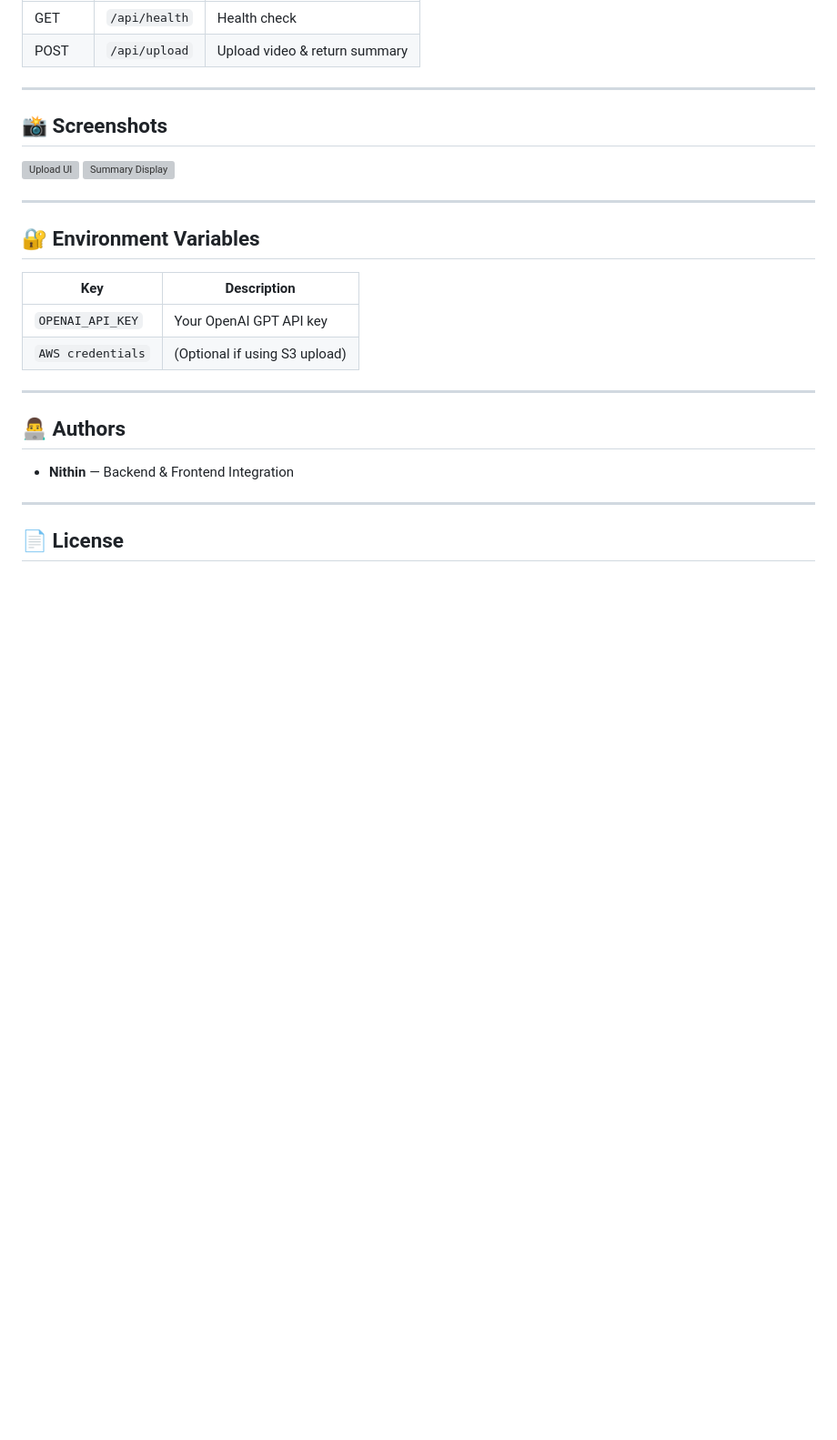
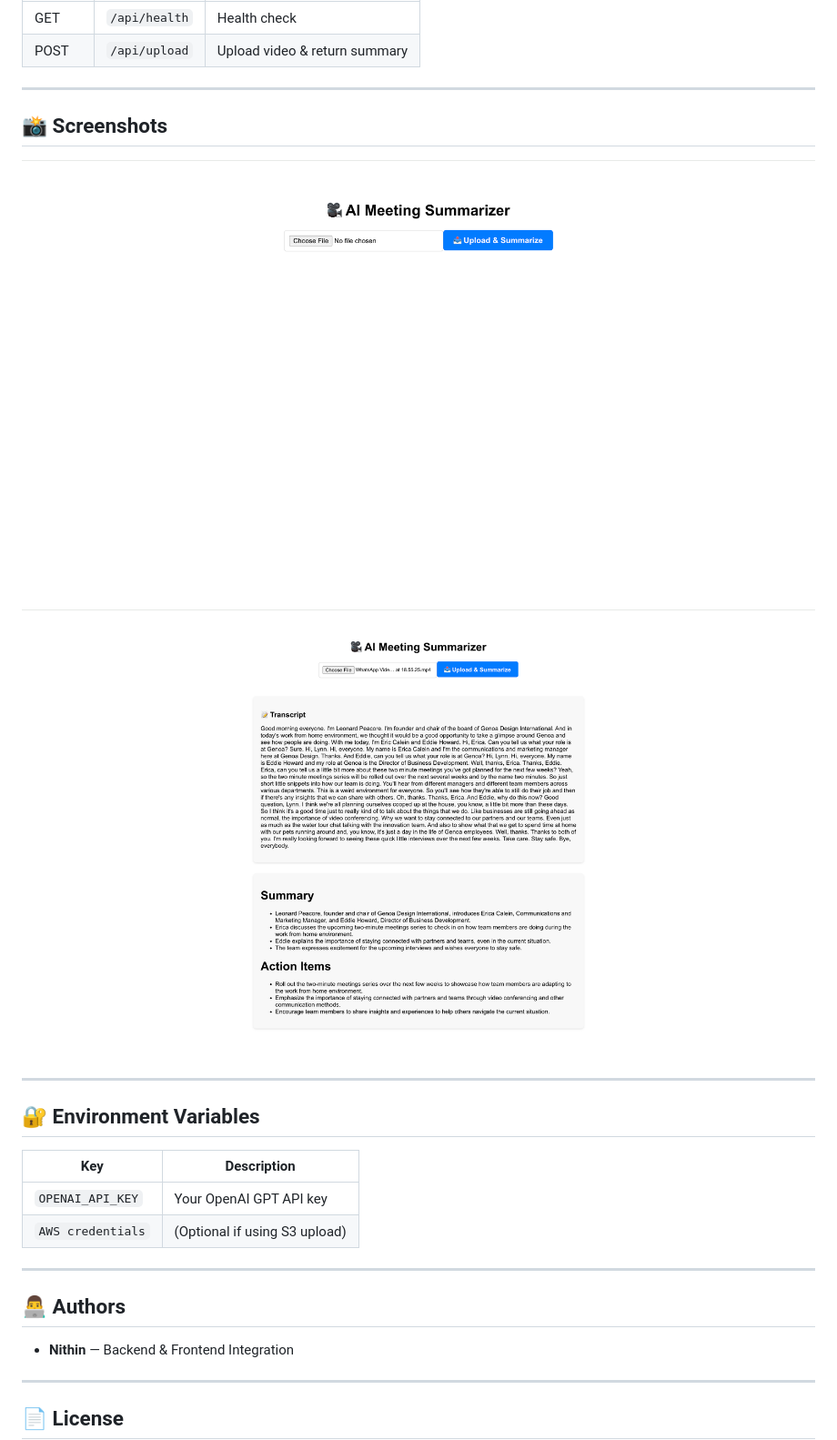
Before and after one commit to Nithin1829/Video-Summarizer-with-Whisper-GPT, a Markdown page: README.md, the part around the change. Shown: that part at 91% size. GitHub-like rendering; pictures changed too: Result.png (added), Ui.png (added); blank space fills up the shorter version; grey boxes are pictures that could not be loaded.

```diff
--- a/README.md
+++ b/README.md
@@ -109,8 +109,8 @@ npm run build
 
 ## 📸 Screenshots
 
-![Upload UI](docs/upload.png)
-![Summary Display](docs/summary.png)
+![Upload UI](Ui.png)
+![Summary Display](Result.png)
 
 ---
 
```
